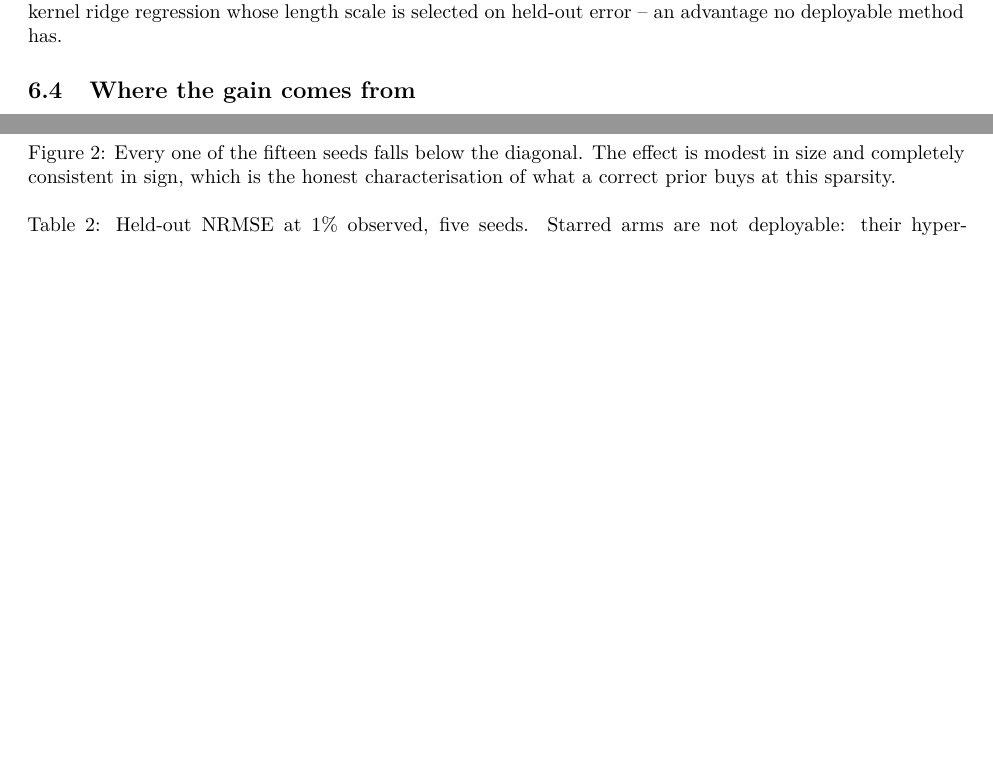
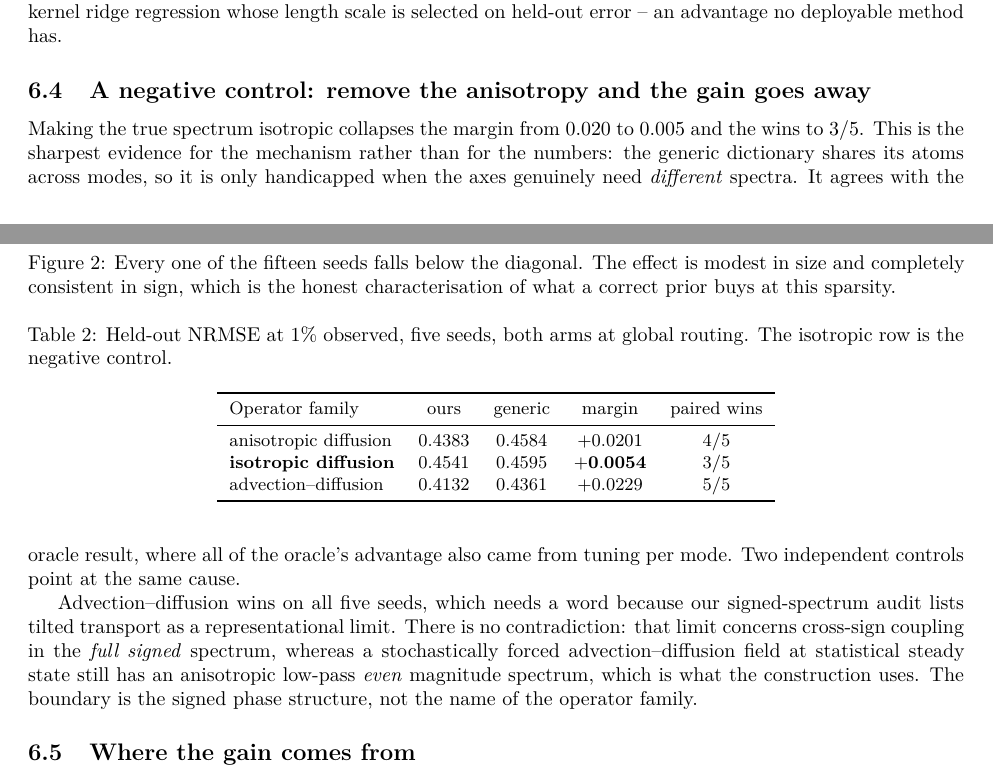
Before and after one commit to xuangu-fang/operator-spectral-funbat, a LaTeX paper (paper/main.tex, which reads paper/sections/05_experiments.tex): two parts of pages 5 and 6 of 9, joined at a grey line, cut so that both start at the same text, the shorter picture padded with empty space. Compiled offline with XeLaTeX.

Commit message:
a negative control: remove the anisotropy and the gain goes away
At 1% observed, five seeds, both arms at global routing:

  anisotropic diffusion   ours 0.4383  generic 0.4584  margin +0.0201  4/5
  isotropic diffusion     ours 0.4541  generic 0.4595  margin +0.0054  3/5
  advection-diffusion     ours 0.4132  generic 0.4361  margin +0.0229  5/5

Making the true spectrum isotropic collapses the margin from 0.020 to 0.005 and
the wins to 3/5.  That is the sharpest evidence for the mechanism rather than for
the numbers: a generic dictionary shares its atoms across modes, so it is only
handicapped when the axes genuinely need different spectra.  It agrees with the
oracle result, where all of the oracle's advantage also came from tuning per
mode -- two independent controls pointing at one cause.

Advection-diffusion winning 5/5 needs a word, since the signed-spectrum audit
lists tilted transport as a representational limit.  There is no contradiction:
that limit is about cross-sign coupling in the full signed spectrum, while a
stochastically forced advection-diffusion field at statistical steady state still
has an anisotropic low-pass even magnitude spectrum, which is what the
construction uses.  The boundary is the signed phase structure, not the name of
the operator family, and the paper now says so -- otherwise "advection does not
work" would contradict this table.

Co-Authored-By: Claude Opus 5 (1M context) <noreply@anthropic.com>

```diff
--- a/paper/sections/05_experiments.tex
+++ b/paper/sections/05_experiments.tex
@@ -78,6 +78,40 @@ function factors are necessary rather than decorative.  The strongest competitor
 is kernel ridge regression whose length scale is selected on held-out error -- an
 advantage no deployable method has.
 
+\subsection{A negative control: remove the anisotropy and the gain goes away}
+
+\begin{table}[t]
+  \centering
+  \caption{Held-out NRMSE at $1\%$ observed, five seeds, both arms at global
+  routing.  The isotropic row is the negative control.}
+  \label{tab:operators}
+  \small
+  \begin{tabular}{lcccc}
+    \toprule
+    Operator family & ours & generic & margin & paired wins \\
+    \midrule
+    anisotropic diffusion  & 0.4383 & 0.4584 & $+0.0201$ & 4/5 \\
+    \textbf{isotropic diffusion} & 0.4541 & 0.4595 & $\mathbf{+0.0054}$ & 3/5 \\
+    advection--diffusion   & 0.4132 & 0.4361 & $+0.0229$ & 5/5 \\
+    \bottomrule
+  \end{tabular}
+\end{table}
+
+Making the true spectrum isotropic collapses the margin from $0.020$ to $0.005$
+and the wins to 3/5.  This is the sharpest evidence for the mechanism rather than
+for the numbers: the generic dictionary shares its atoms across modes, so it is
+only handicapped when the axes genuinely need \emph{different} spectra.  It
+agrees with the oracle result, where all of the oracle's advantage also came from
+tuning per mode.  Two independent controls point at the same cause.
+
+Advection--diffusion wins on all five seeds, which needs a word because our
+signed-spectrum audit lists tilted transport as a representational limit.  There
+is no contradiction: that limit concerns cross-sign coupling in the \emph{full
+signed} spectrum, whereas a stochastically forced advection--diffusion field at
+statistical steady state still has an anisotropic low-pass \emph{even} magnitude
+spectrum, which is what the construction uses.  The boundary is the signed phase
+structure, not the name of the operator family.
+
 \subsection{Where the gain comes from}
 \todo{ablation table from ablation\_fixed\_summary.json}
 The arms vary only the spectral bank or the routing: the exact operator spectrum
```
Also changed, not shown: docs/RESULTS_LOG_ZH.md (+18 -0 lines), 1 other file.
